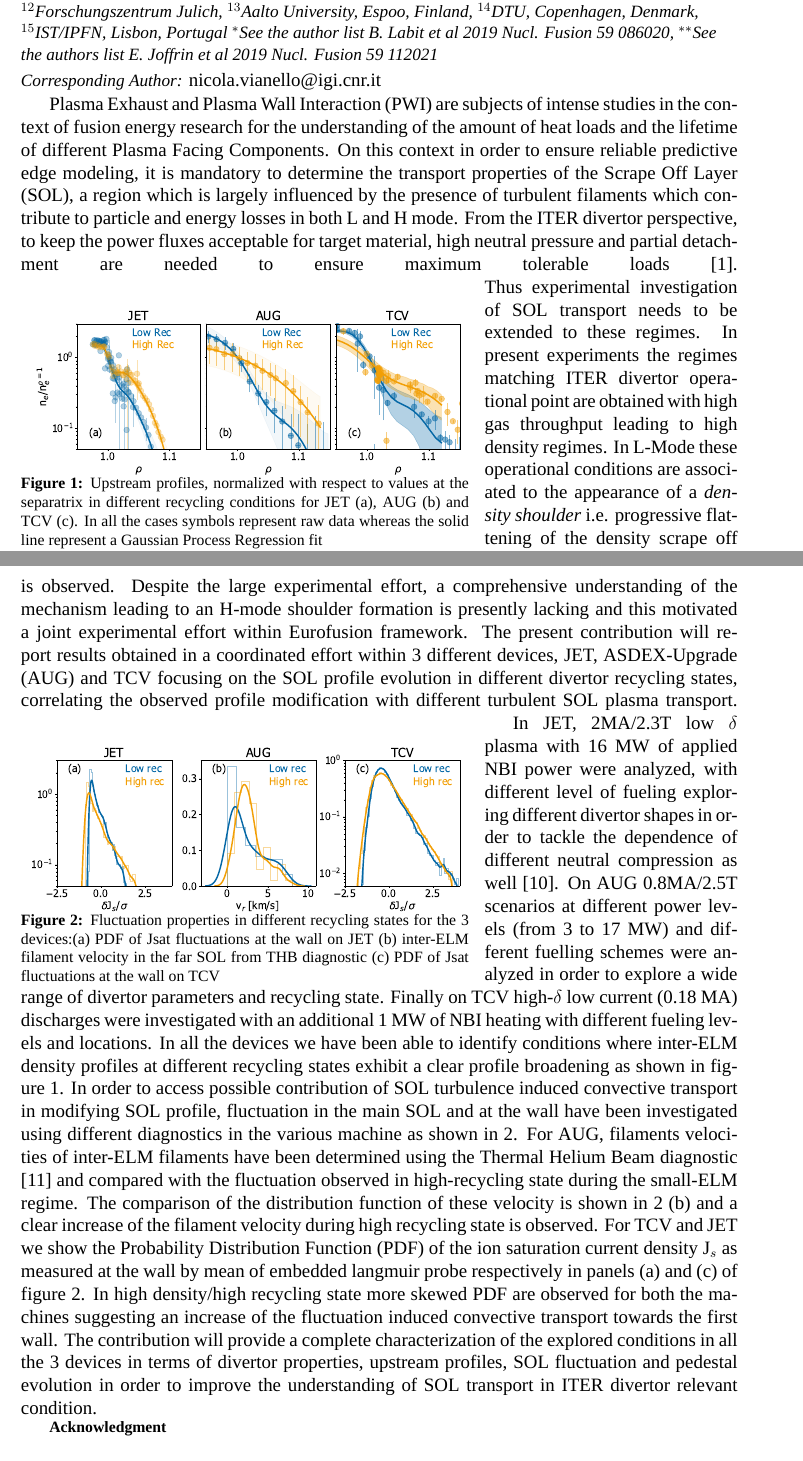
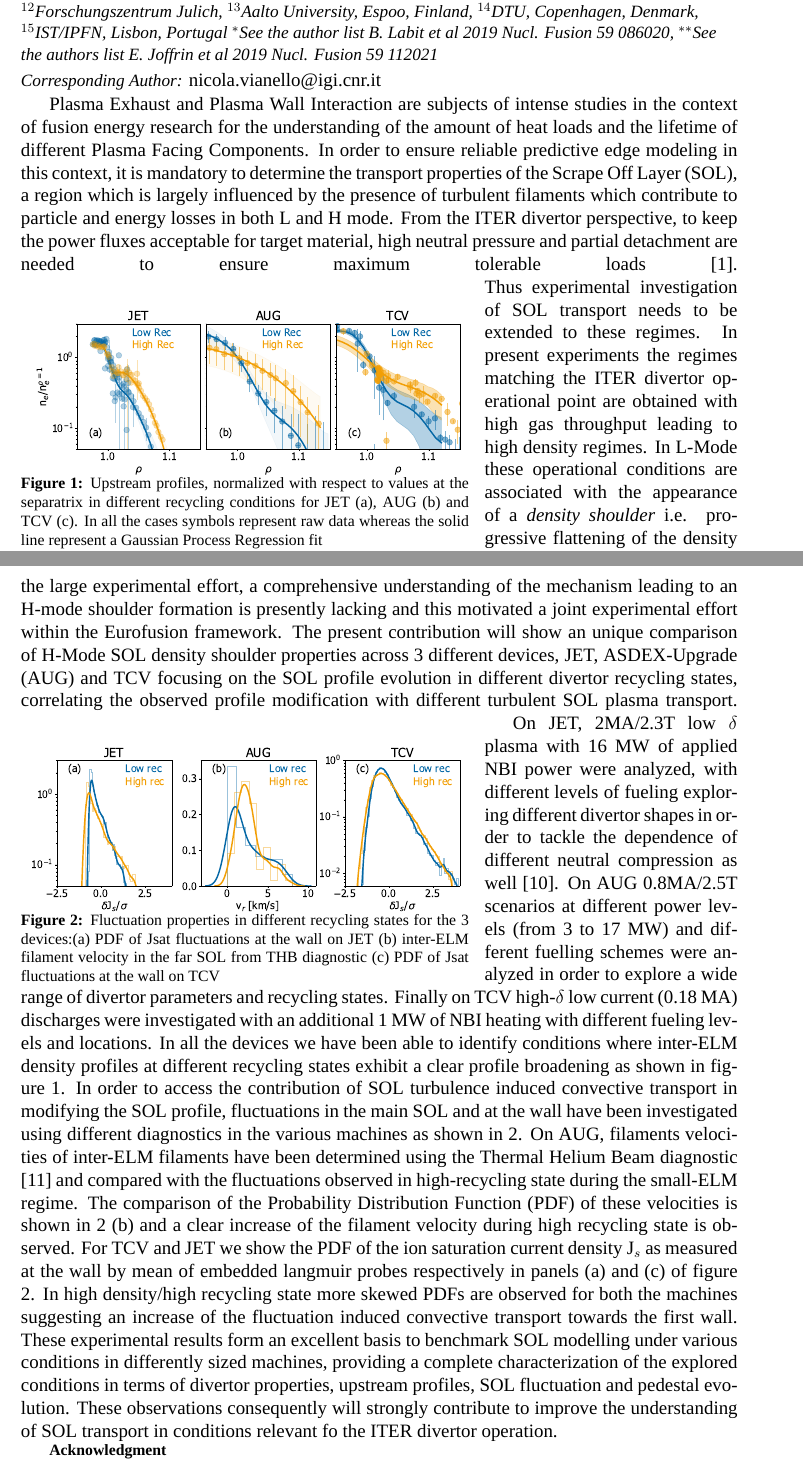
Before and after one commit to nicolavianello/iaea2020, a LaTeX document (Papers/fec2020_synopsis_vianello.tex): two parts of pages 1 and 2 of 2 before the commit and two parts of pages 1 and 2 of 3 after it, joined at a grey line, cut so that both start at the same text. Compiled offline with XeLaTeX; a missing font is replaced by an installed copy or a similar font; a LaTeX package or settings file that is missing is left out.

Commit message:
updated version of the FEC2020 synopsis with included corrections of Elisabeth

```diff
--- a/Papers/fec2020_synopsis_vianello.tex
+++ b/Papers/fec2020_synopsis_vianello.tex
@@ -58,14 +58,14 @@
   N. Walkden$^{2}$,
   M. Dunne$^{3}$,
   B. Lomanowski$^{4}$,
-  W. Wolfrum$^3$,
+  E. Wolfrum$^3$,
   C. Tsui$^{5, 6}$,
   M. Griener$^3$,
   B. Tal$^3$,
   D. Refy$^7$,
   D Brida$^3$,
   I. Cziegler$^8$,
-  O. Fevrier$^5$,
+  O. F{\'e}vrier$^5$,
   H. De Oliveira$^{5}$,
   M. Agostini$^{1}$,
   S. Aleiferis$^9$,
@@ -117,11 +117,11 @@ $^{**}$See the authors list E. Joffrin et al 2019 Nucl. Fusion 59 112021}
 \vspace{-1.2em}
 {\it \small Corresponding Author:} {nicola.vianello@igi.cnr.it}
 
-Plasma Exhaust and Plasma Wall Interaction (PWI) are subjects of intense studies
+Plasma Exhaust and Plasma Wall Interaction are subjects of intense studies
 in the context of fusion energy research for the understanding of the amount of heat
 loads and the lifetime of different Plasma Facing
-Components. On this context in order to ensure reliable
-predictive edge modeling, it is mandatory to
+Components. In order to ensure reliable
+predictive edge modeling in this context, it is mandatory to
 determine the transport properties of the Scrape Off Layer (SOL), a
 region which is largely influenced by the presence of turbulent
 filaments which contribute to particle and energy losses in both L and
@@ -142,9 +142,9 @@ ensure maximum tolerable loads \cite{pitts:2019}.
 \end{wrapfigure}
 Thus experimental investigation
 of SOL transport needs to be extended to these regimes.
-In present experiments the regimes matching ITER divertor operational point are obtained
+In present experiments the regimes matching the ITER divertor operational point are obtained
 with high gas throughput leading to high density regimes. In L-Mode
-these operational conditions are associated to the appearance of a
+these operational conditions are associated with the appearance of a
 \emph{density shoulder}
 i.e. progressive flattening of the density
 scrape off layer profile at high density
@@ -174,10 +174,10 @@ the SOL density decay length is observed.
 Despite the
 large experimental effort, a comprehensive understanding
 of the mechanism leading to an H-mode shoulder formation is presently
-lacking and this motivated a joint experimental effort within
+lacking and this motivated a joint experimental effort within the
 Eurofusion framework.
-The present contribution will report results obtained in a
-coordinated effort within 3 different devices, JET, ASDEX-Upgrade (AUG) and
+The present contribution will show an unique comparison of H-Mode SOL
+density shoulder properties across 3 different devices, JET, ASDEX-Upgrade (AUG) and
 TCV focusing on the SOL profile evolution in different divertor recycling
 states, correlating the observed profile modification with different turbulent SOL
 plasma transport.
@@ -192,40 +192,42 @@ plasma transport.
 \label{fig:figFluctuations}
 \end{wrapfigure}
 
-In JET, 2MA/2.3T low $\delta$ plasma with 16 MW of
-applied NBI power were analyzed, with different level of fueling exploring different divertor shapes
+On JET, 2MA/2.3T low $\delta$ plasma with 16 MW of
+applied NBI power were analyzed, with different levels of fueling exploring different divertor shapes
 in order to tackle the dependence of different neutral compression as well
 \cite{Tamain:2015cx}.
 On AUG 0.8MA/2.5T scenarios at different power levels (from 3 to 17 MW) and different fuelling
 schemes were analyzed in order to explore a wide range of divertor
-parameters and recycling state.
+parameters and recycling states.
 Finally on TCV high-$\delta$ low current (0.18 MA)
 discharges were investigated with an additional 1 MW of NBI heating
 with different fueling levels and locations. In all the devices we have been able to
 identify conditions where inter-ELM density profiles at different recycling states exhibit a clear profile broadening as shown in
-figure \ref{fig:figProfile}. In order to access possible contribution of SOL
-turbulence induced convective transport in modifying SOL profile,
-fluctuation in the main SOL and at the wall have been investigated
-using different diagnostics in the various machine as shown in
-\ref{fig:figFluctuations}. For AUG,  filaments velocities of
+figure \ref{fig:figProfile}. In order to access the contribution of SOL
+turbulence induced convective transport in modifying the SOL profile,
+fluctuations in the main SOL and at the wall have been investigated
+using different diagnostics in the various machines as shown in
+\ref{fig:figFluctuations}. On AUG,  filaments velocities of
 inter-ELM filaments have been determined using the Thermal Helium Beam
-diagnostic \cite{Griener:20183cf} and compared with the fluctuation
+diagnostic \cite{Griener:20183cf} and compared with the fluctuations
 observed in high-recycling state during the small-ELM regime. The
-comparison of the distribution function of these velocity is shown in
+comparison of the Probability Distribution Function (PDF) of these velocities is shown in
 \ref{fig:figFluctuations} (b) and a clear increase of the filament velocity
 during high recycling state is observed. For TCV and JET we show the
-Probability Distribution Function (PDF) of the ion saturation current
+PDF of the ion saturation current
 density J$_s$ as measured at the wall by mean of embedded langmuir
-probe respectively in panels (a) and (c) of figure
+probes respectively in panels (a) and (c) of figure
 \ref{fig:figFluctuations}.
-In high density/high recycling state more skewed PDF are
+In high density/high recycling state more skewed PDFs are
 observed for both the machines suggesting an increase of the
 fluctuation induced convective transport towards the first wall.
-The contribution will provide a complete characterization of the
-explored conditions in all the 3 devices in terms of divertor properties, upstream
-profiles, SOL fluctuation and pedestal evolution in order to improve
-the understanding of SOL transport in ITER divertor relevant
-condition.
+These experimental results form an excellent basis to benchmark SOL
+modelling under various conditions in differently sized machines,
+providing a complete characterization of the
+explored conditions in terms of divertor properties, upstream
+profiles, SOL fluctuation and pedestal evolution. These observations
+consequently will strongly contribute to improve
+the understanding of SOL transport in conditions relevant fo the ITER divertor operation.
 
 \begingroup
 \setstretch{0.8}
```
Also changed, not shown: Papers/fec2020_abstract_vianello.tex (+16 -3 lines), biblio.bib (+2 -4 lines), Papers/fec2020_synopsis_vianello.pdf, Papers/fec2020_synopsis_vianello.tex (4 more changed lines).
